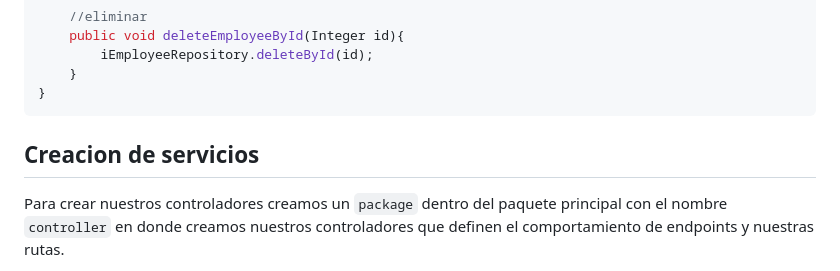
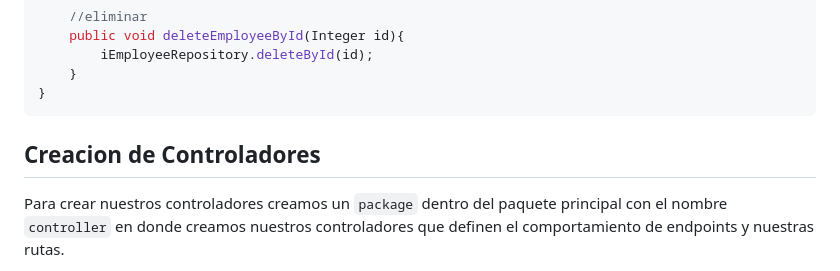
Before and after one commit to monnsmonsh/API-REST-OneToOne-Spring, a Markdown page: README.md, the part around the change. Rendered like a GitHub page.

````diff
--- a/README.md
+++ b/README.md
@@ -143,7 +143,7 @@ public class EmployeeService {
 ```
 
 
-## Creacion de servicios
+## Creacion de Controladores
 
 Para crear nuestros controladores creamos un `package` dentro del paquete principal con el nombre `controller` en donde creamos nuestros controladores que definen el comportamiento de endpoints y nuestras rutas.
 
````
